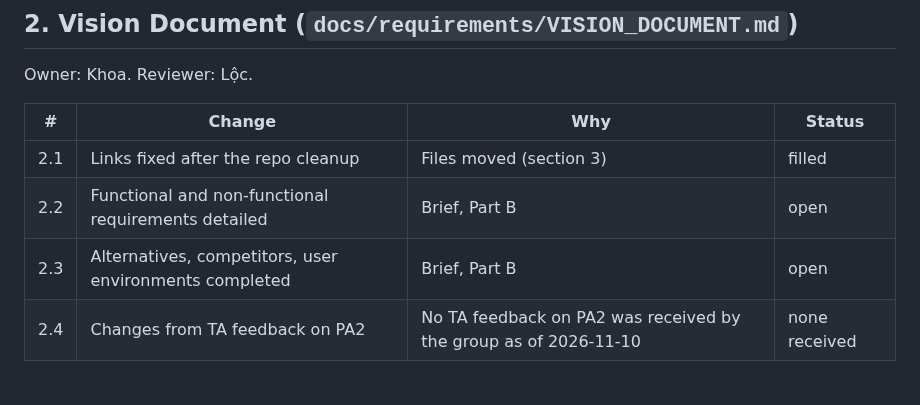
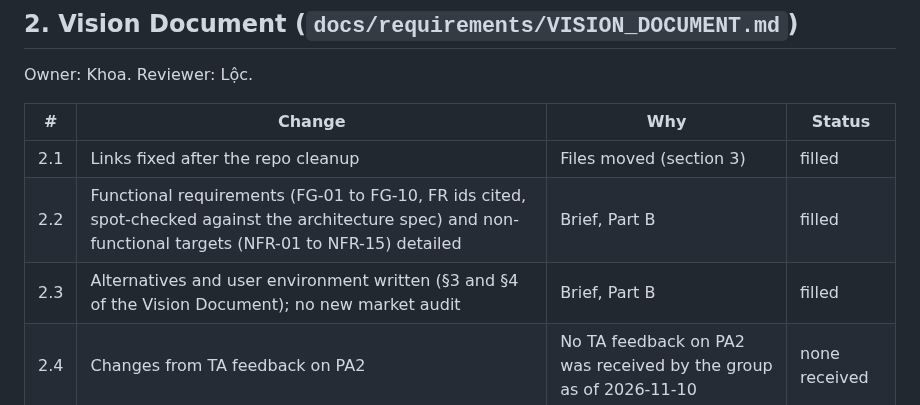
Before and after one commit to nguyendinhthienloc/DebateSpeak, a Markdown page: docs/pa3/Changes.md, the part around the change. Drawn GitHub-style.

Commit message:
Vision: finalize PA3 revision, reviewer line, Changes rows 2.2-2.3

```diff
--- a/docs/pa3/Changes.md
+++ b/docs/pa3/Changes.md
@@ -33,8 +33,8 @@ Owner: Khoa. Reviewer: Lộc.
 | # | Change | Why | Status |
 |---|---|---|---|
 | 2.1 | Links fixed after the repo cleanup | Files moved (section 3) | filled |
-| 2.2 | Functional and non-functional requirements detailed | Brief, Part B | open |
-| 2.3 | Alternatives, competitors, user environments completed | Brief, Part B | open |
+| 2.2 | Functional requirements (FG-01 to FG-10, FR ids cited, spot-checked against the architecture spec) and non-functional targets (NFR-01 to NFR-15) detailed | Brief, Part B | filled |
+| 2.3 | Alternatives and user environment written (§3 and §4 of the Vision Document); no new market audit | Brief, Part B | filled |
 | 2.4 | Changes from TA feedback on PA2 | No TA feedback on PA2 was received by the group as of 2026-11-10 | none received |
 
 ## 3. Repository layout (supporting change)
```
Also changed, not shown: docs/requirements/VISION_DOCUMENT.md (+9 -9 lines).
